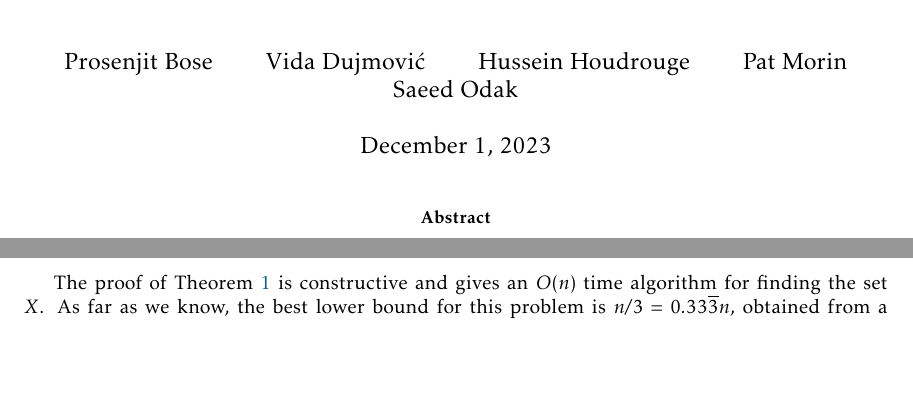
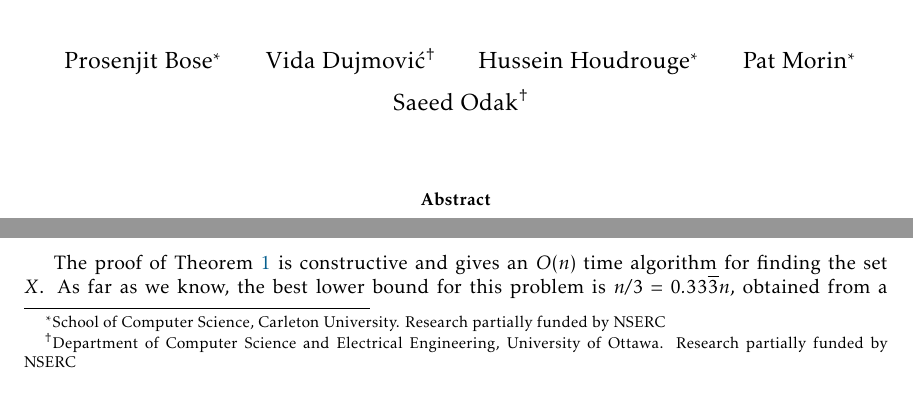
Before and after one commit to patmorin/cds2, a LaTeX paper (main.tex): two parts of page 1 of 23, joined at a grey line, cut at the place of the change, the shorter picture padded with empty space. Compiled offline with pdfLaTeX.

```diff
--- a/main.tex
+++ b/main.tex
@@ -62,9 +61,16 @@
-\newcommand{\saeed}[1]{[{\color{blue}SO: #1}]}
-\newcommand{\hussein}[1]{[\textcolor{purple}{$H^2$: #1}]}
+% \newcommand{\pat}[1]{[\textcolor{red}{PM: #1}]}
+% \newcommand{\vida}[1]{[{\color{pink}VD: #1}]}
+% \newcommand{\saeed}[1]{[{\color{blue}SO: #1}]}
+% \newcommand{\hussein}[1]{[\textcolor{purple}{$H^2$: #1}]}
 
 \title{Connected Dominating Sets in Triangulations}
-\author{Prosenjit Bose \and Vida Dujmović \and Hussein Houdrouge \and Pat Morin \and Saeed Odak}
-% \date{}
+\author{%
+  Prosenjit Bose\thanks{School of Computer Science, Carleton University. Research partially funded by NSERC} \and
+  Vida Dujmović\thanks{Department of Computer Science and Electrical Engineering, University of Ottawa. Research partially funded by NSERC}\and
+  Hussein Houdrouge\footnotemark[1] \and
+  Pat Morin\footnotemark[1] \and
+  Saeed Odak\footnotemark[2]}
+\date{}
 
 
 
```
Also changed, not shown: main.tex (3 more changed lines).
